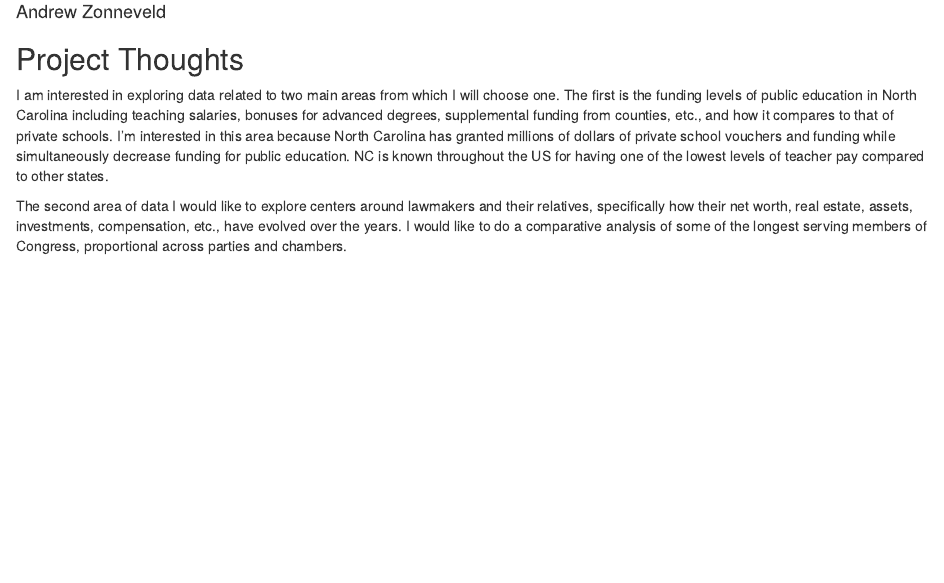
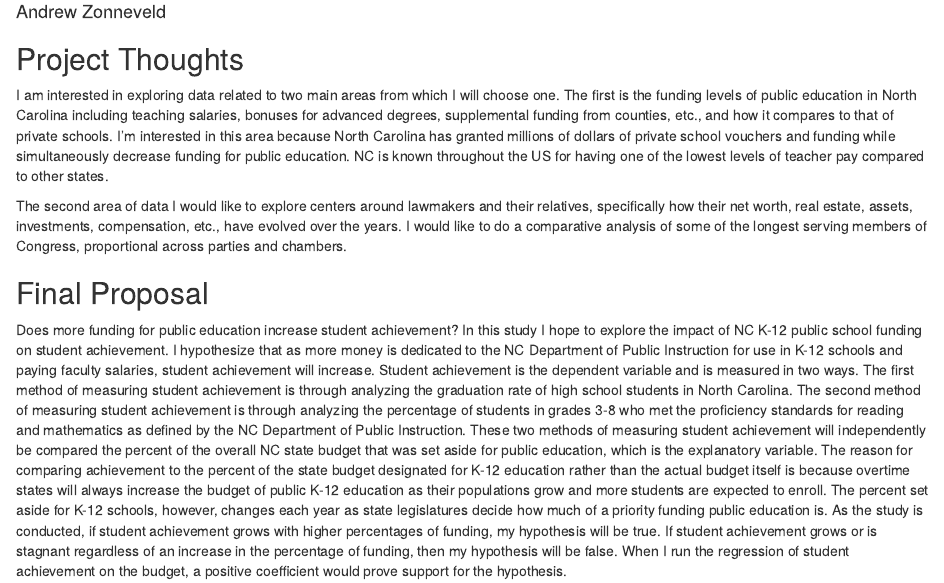
Before and after one commit to andrewzonneveld/gov50-final-project, an R Markdown document (index.Rmd): the page in a window 1100 px wide, from 70 px down. Rendered offline with R 4.5, knitr and Pandoc, with nearby package versions; drawn as R Markdown's standard HTML page in place of the format the file asks for.

Commit message:
Proposal

```diff
--- a/index.Rmd
+++ b/index.Rmd
@@ -1,7 +1,7 @@
 ---
 title: "Gov 50 Final Project"
 author: "Andrew Zonneveld"
-description: "My final project"
+description: "Exploring the impact of funding on student achievement in public education"
 output:
   distill::distill_article:
     self_contained: false
@@ -12,3 +12,7 @@ output:
 I am interested in exploring data related to two main areas from which I will choose one. The first is the funding levels of public education in North Carolina including teaching salaries, bonuses for advanced degrees, supplemental funding from counties, etc., and how it compares to that of private schools. I'm interested in this area because North Carolina has granted millions of dollars of private school vouchers and funding while simultaneously decrease funding for public education. NC is known throughout the US for having one of the lowest levels of teacher pay compared to other states.
 
 The second area of data I would like to explore centers around lawmakers and their relatives, specifically how their net worth, real estate, assets, investments, compensation, etc., have evolved over the years. I would like to do a comparative analysis of some of the longest serving members of Congress, proportional across parties and chambers.
+
+## Final Proposal
+
+Does more funding for public education increase student achievement? In this study I hope to explore the impact of NC K-12 public school funding on student achievement. I hypothesize that as more money is dedicated to the NC Department of Public Instruction for use in K-12 schools and paying faculty salaries, student achievement will increase. Student achievement is the dependent variable and is measured in two ways. The first method of measuring student achievement is through analyzing the graduation rate of high school students in North Carolina. The second method of measuring student achievement is through analyzing the percentage of students in grades 3-8 who met the proficiency standards for reading and mathematics as defined by the NC Department of Public Instruction. These two methods of measuring student achievement will independently be compared the percent of the overall NC state budget that was set aside for public education, which is the explanatory variable. The reason for comparing achievement to the percent of the state budget designated for K-12 education rather than the actual budget itself is because overtime states will always increase the budget of public K-12 education as their populations grow and more students are expected to enroll. The percent set aside for K-12 schools, however, changes each year as state legislatures decide how much of a priority funding public education is. As the study is conducted, if student achievement grows with higher percentages of funding, my hypothesis will be true. If student achievement grows or is stagnant regardless of an increase in the percentage of funding, then my hypothesis will be false. When I run the regression of student achievement on the budget, a positive coefficient would prove support for the hypothesis.
```
